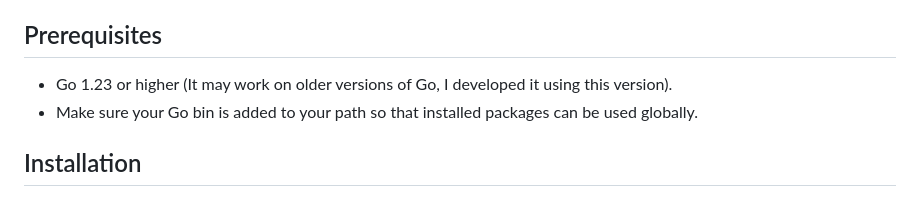
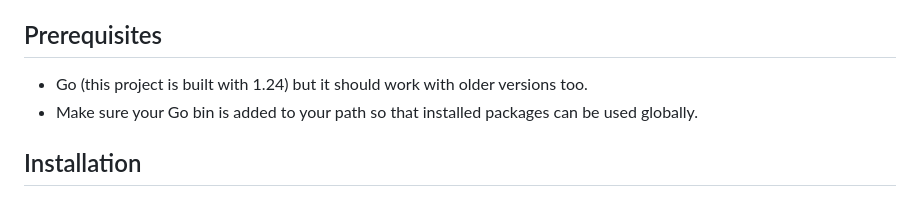
Before and after one commit to damiensedgwick/napp, a Markdown page: README.md, the part around the change. GitHub-like rendering.

```diff
--- a/README.md
+++ b/README.md
@@ -39,7 +39,7 @@ Below are some potential use cases for a Nano App.
 
 ## Prerequisites
 
-- Go 1.23 or higher (It may work on older versions of Go, I developed it using this version).
+- Go (this project is built with 1.24) but it should work with older versions too.
 - Make sure your Go bin is added to your path so that installed packages can be used globally.
 
 ## Installation
```
